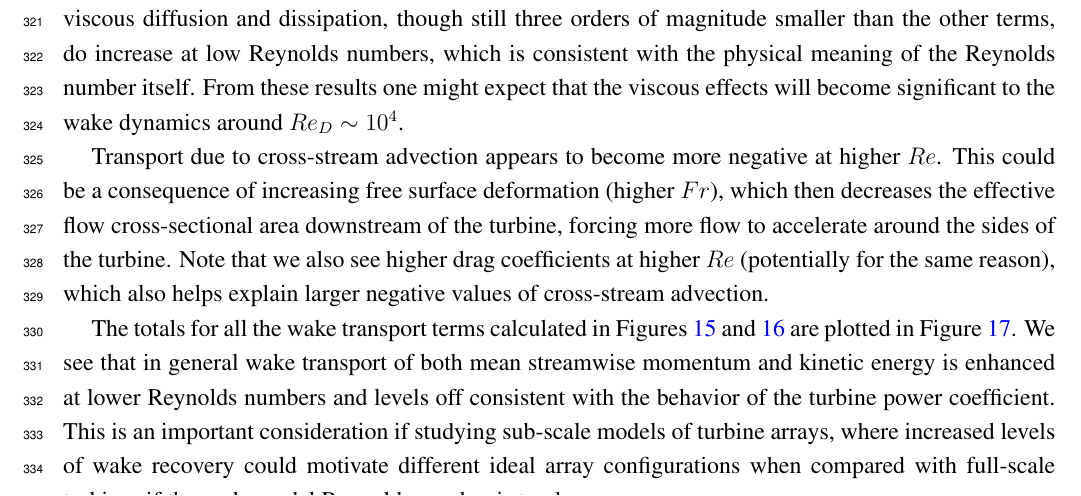
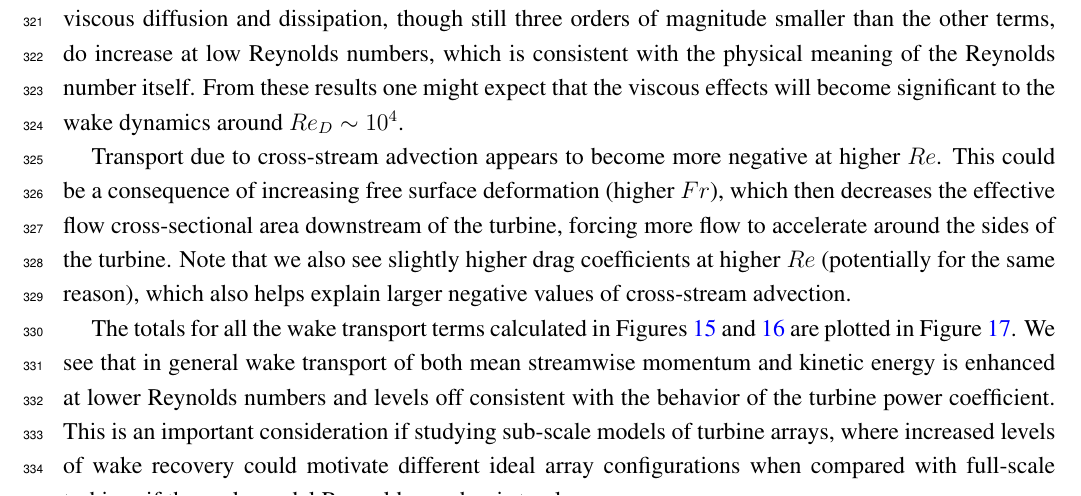
Before and after one commit to petebachant/CFT-Re-dep-paper, a LaTeX paper (paper.tex): part of page 16 of 21, cut so that both start at the same text. Compiled offline with pdfLaTeX.

Commit message:
Drag coefficients are slightly higher

```diff
--- a/paper.tex
+++ b/paper.tex
@@ -858,8 +858,8 @@ Transport due to cross-stream advection appears to become more negative at
 higher $Re$. This could be a consequence of increasing free surface deformation
 (higher $Fr$), which then decreases the effective flow cross-sectional area
 downstream of the turbine, forcing more flow to accelerate around the sides of
-the turbine. Note that we also see higher drag coefficients at higher $Re$
-(potentially for the same reason), which also helps explain larger negative
+the turbine. Note that we also see slightly higher drag coefficients at higher
+$Re$ (potentially for the same reason), which also helps explain larger negative
 values of cross-stream advection.
 
 \begin{figure}[ht!]
```
